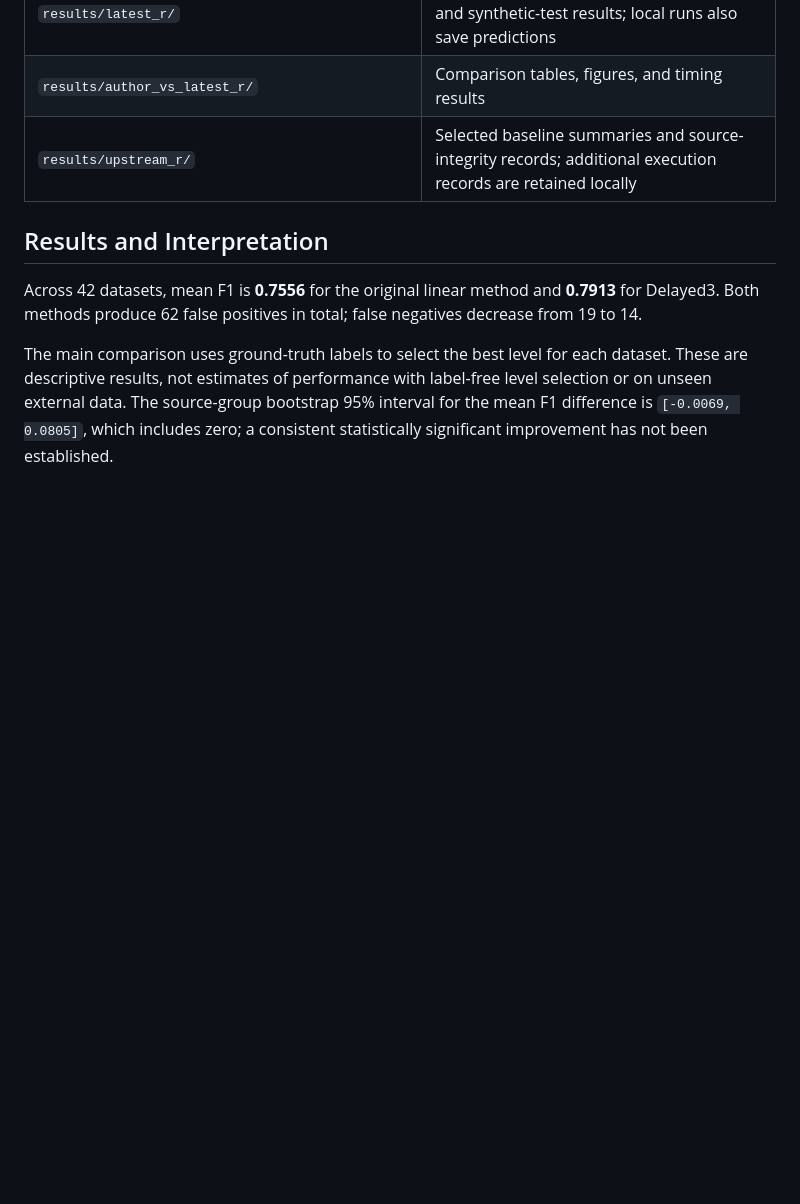
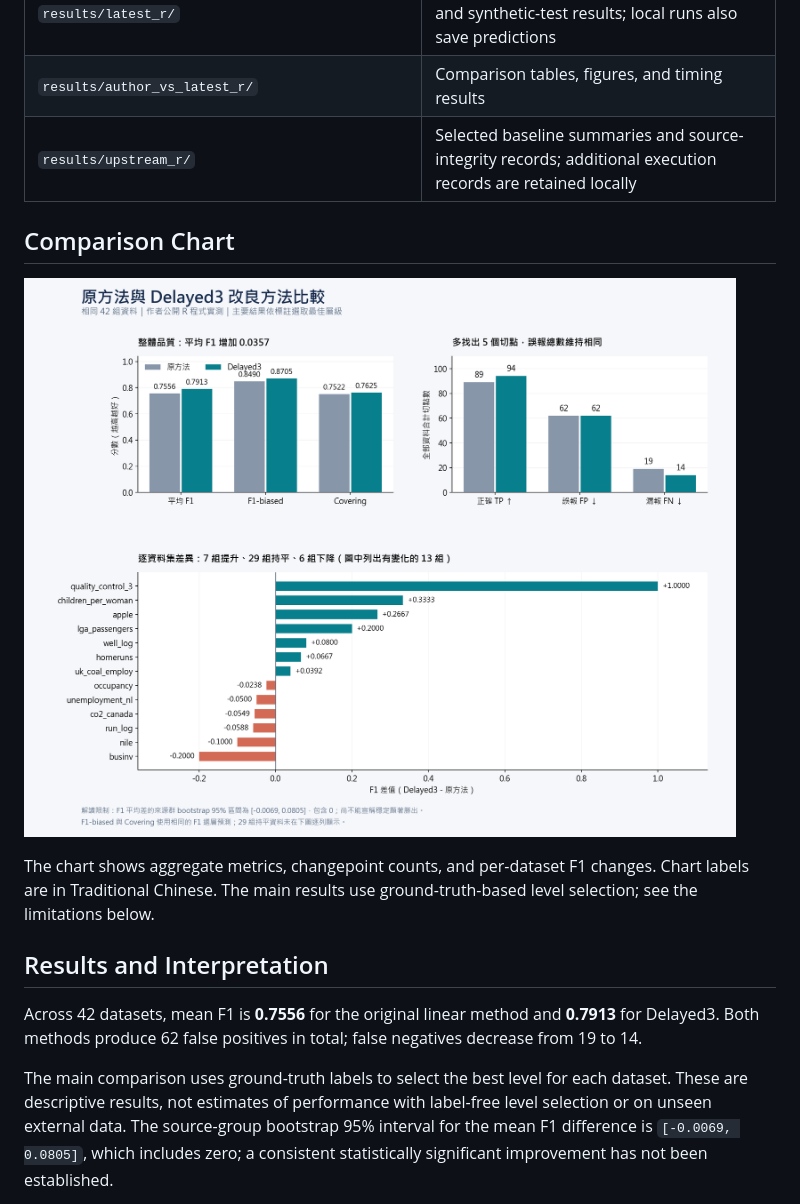
Before and after one commit to paul33818236/DataMining_Project, a Markdown page: readme.md, the part around the change. Drawn GitHub-style; pictures changed too: comparison_chart.png (added); blank space fills up the shorter version.

Commit message:
Add comparison chart to repository root and display it in README

```diff
--- a/readme.md
+++ b/readme.md
@@ -64,6 +64,12 @@ powershell -File experiments/run_latest.ps1 -Verify
 | `results/author_vs_latest_r/` | Comparison tables, figures, and timing results |
 | `results/upstream_r/` | Selected baseline summaries and source-integrity records; additional execution records are retained locally |
 
+## Comparison Chart
+
+![Original linear method versus Delayed3 across 42 datasets](comparison_chart.png)
+
+The chart shows aggregate metrics, changepoint counts, and per-dataset F1 changes. Chart labels are in Traditional Chinese. The main results use ground-truth-based level selection; see the limitations below.
+
 ## Results and Interpretation
 
 Across 42 datasets, mean F1 is **0.7556** for the original linear method and **0.7913** for Delayed3. Both methods produce 62 false positives in total; false negatives decrease from 19 to 14.
```
